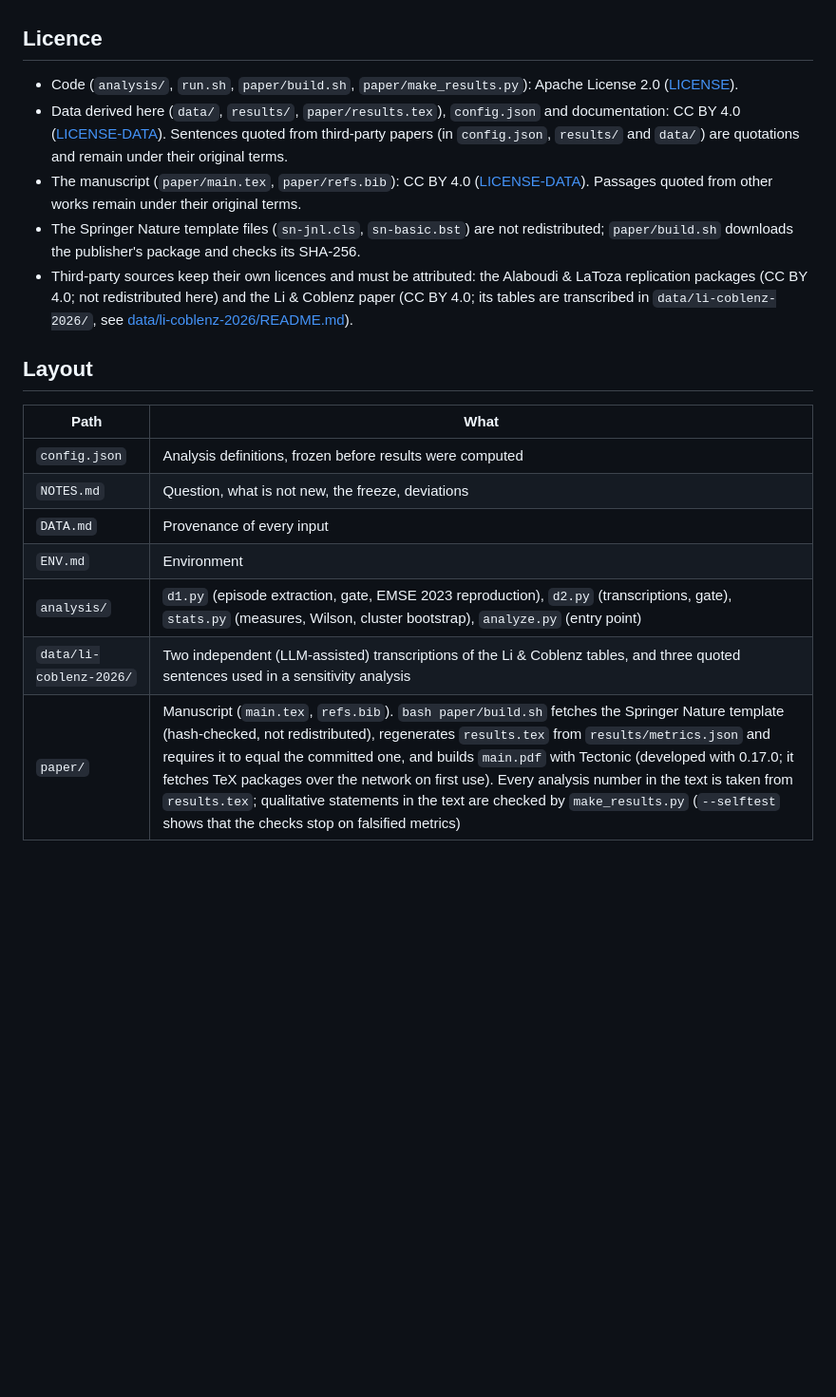
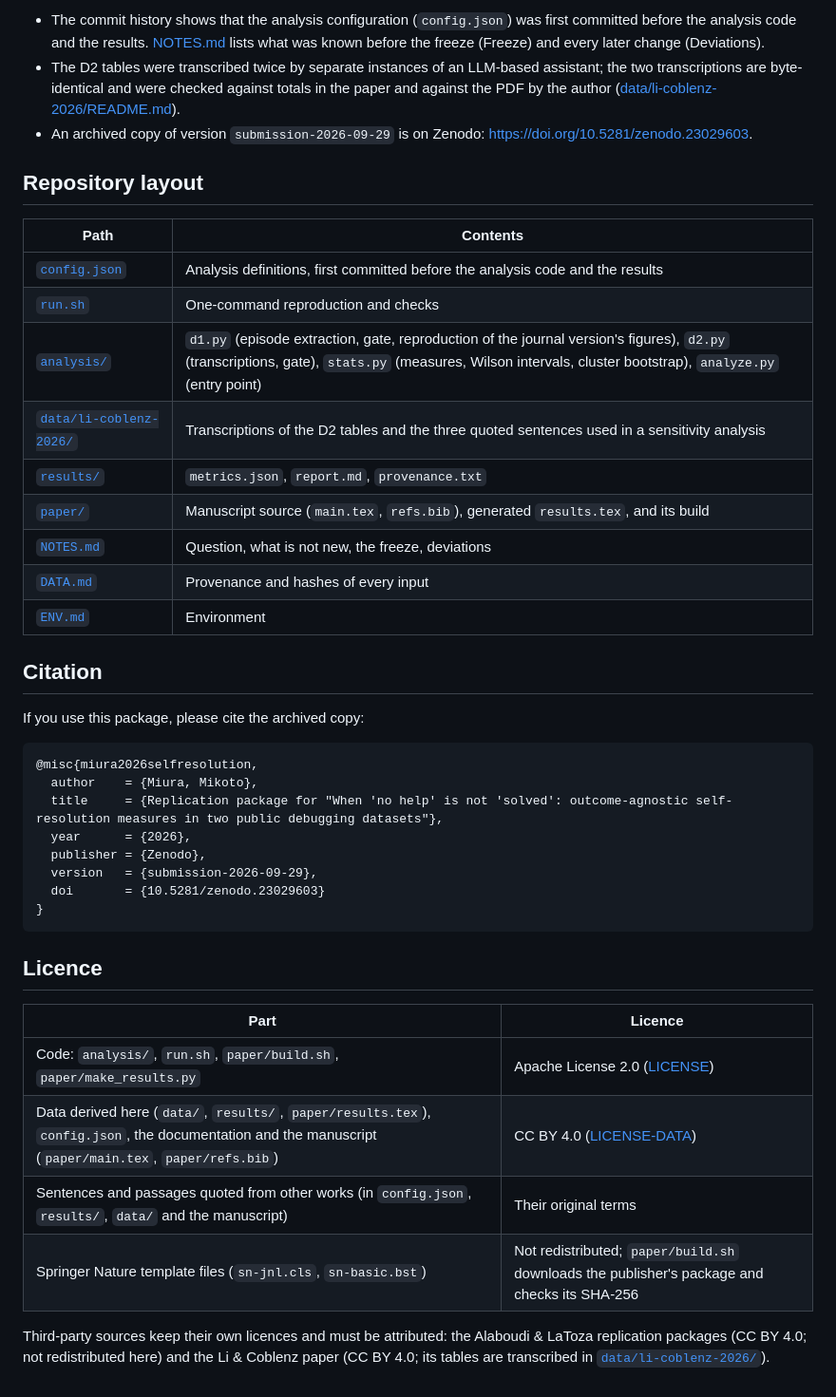
Before and after one commit to mikotomiura/self-resolution-measure, a Markdown page: README.md, the part around one of its changes. Shown at 95% size. Drawn GitHub-style; blank space fills up the shorter version.

````diff
--- a/README.md
+++ b/README.md
@@ -33,20 +73,43 @@ Outputs: `results/metrics.json`, `results/report.md`.
+- The commit history shows that the analysis configuration (`config.json`) was first committed before the analysis code and the results. [NOTES.md](NOTES.md) lists what was known before the freeze (Freeze) and every later change (Deviations).
+- The D2 tables were transcribed twice by separate instances of an LLM-based assistant; the two transcriptions are byte-identical and were checked against totals in the paper and against the PDF by the author ([data/li-coblenz-2026/README.md](data/li-coblenz-2026/README.md)).
+- An archived copy of version `submission-2026-09-29` is on Zenodo: <https://doi.org/10.5281/zenodo.23029603>.
+
+## Repository layout
+
+| Path | Contents |
+|---|---|
+| [`config.json`](config.json) | Analysis definitions, first committed before the analysis code and the results |
+| [`run.sh`](run.sh) | One-command reproduction and checks |
+| [`analysis/`](analysis) | `d1.py` (episode extraction, gate, reproduction of the journal version's figures), `d2.py` (transcriptions, gate), `stats.py` (measures, Wilson intervals, cluster bootstrap), `analyze.py` (entry point) |
+| [`data/li-coblenz-2026/`](data/li-coblenz-2026) | Transcriptions of the D2 tables and the three quoted sentences used in a sensitivity analysis |
+| [`results/`](results) | `metrics.json`, `report.md`, `provenance.txt` |
+| [`paper/`](paper) | Manuscript source (`main.tex`, `refs.bib`), generated `results.tex`, and its build |
+| [`NOTES.md`](NOTES.md) | Question, what is not new, the freeze, deviations |
+| [`DATA.md`](DATA.md) | Provenance and hashes of every input |
+| [`ENV.md`](ENV.md) | Environment |
+
+## Citation
+
+If you use this package, please cite the archived copy:
+
+```bibtex
+@misc{miura2026selfresolution,
+  author    = {Miura, Mikoto},
+  title     = {Replication package for "When 'no help' is not 'solved': outcome-agnostic self-resolution measures in two public debugging datasets"},
+  year      = {2026},
+  publisher = {Zenodo},
+  version   = {submission-2026-09-29},
+  doi       = {10.5281/zenodo.23029603}
+}
+```
 
 ## Licence
 
-- Code (`analysis/`, `run.sh`, `paper/build.sh`, `paper/make_results.py`): Apache License 2.0 ([LICENSE](LICENSE)).
-- Data derived here (`data/`, `results/`, `paper/results.tex`), `config.json` and documentation: CC BY 4.0 ([LICENSE-DATA](LICENSE-DATA)). Sentences quoted from third-party papers (in `config.json`, `results/` and `data/`) are quotations and remain under their original terms.
-- The manuscript (`paper/main.tex`, `paper/refs.bib`): CC BY 4.0 ([LICENSE-DATA](LICENSE-DATA)). Passages quoted from other works remain under their original terms.
-- The Springer Nature template files (`sn-jnl.cls`, `sn-basic.bst`) are not redistributed; `paper/build.sh` downloads the publisher's package and checks its SHA-256.
-- Third-party sources keep their own licences and must be attributed: the Alaboudi & LaToza replication packages (CC BY 4.0; not redistributed here) and the Li & Coblenz paper (CC BY 4.0; its tables are transcribed in `data/li-coblenz-2026/`, see [data/li-coblenz-2026/README.md](data/li-coblenz-2026/README.md)).
+| Part | Licence |
+|---|---|
+| Code: `analysis/`, `run.sh`, `paper/build.sh`, `paper/make_results.py` | Apache License 2.0 ([LICENSE](LICENSE)) |
+| Data derived here (`data/`, `results/`, `paper/results.tex`), `config.json`, the documentation and the manuscript (`paper/main.tex`, `paper/refs.bib`) | CC BY 4.0 ([LICENSE-DATA](LICENSE-DATA)) |
+| Sentences and passages quoted from other works (in `config.json`, `results/`, `data/` and the manuscript) | Their original terms |
+| Springer Nature template files (`sn-jnl.cls`, `sn-basic.bst`) | Not redistributed; `paper/build.sh` downloads the publisher's package and checks its SHA-256 |
 
-## Layout
-
-| Path | What |
-|---|---|
-| `config.json` | Analysis definitions, frozen before results were computed |
-| `NOTES.md` | Question, what is not new, the freeze, deviations |
-| `DATA.md` | Provenance of every input |
-| `ENV.md` | Environment |
-| `analysis/` | `d1.py` (episode extraction, gate, EMSE 2023 reproduction), `d2.py` (transcriptions, gate), `stats.py` (measures, Wilson, cluster bootstrap), `analyze.py` (entry point) |
-| `data/li-coblenz-2026/` | Two independent (LLM-assisted) transcriptions of the Li & Coblenz tables, and three quoted sentences used in a sensitivity analysis |
-| `paper/` | Manuscript (`main.tex`, `refs.bib`). `bash paper/build.sh` fetches the Springer Nature template (hash-checked, not redistributed), regenerates `results.tex` from `results/metrics.json` and requires it to equal the committed one, and builds `main.pdf` with Tectonic (developed with 0.17.0; it fetches TeX packages over the network on first use). Every analysis number in the text is taken from `results.tex`; qualitative statements in the text are checked by `make_results.py` (`--selftest` shows that the checks stop on falsified metrics) |
+Third-party sources keep their own licences and must be attributed: the Alaboudi & LaToza replication packages (CC BY 4.0; not redistributed here) and the Li & Coblenz paper (CC BY 4.0; its tables are transcribed in [`data/li-coblenz-2026/`](data/li-coblenz-2026/README.md)).
````
Also changed, not shown: other parts of README.md (+54 -14 lines).
